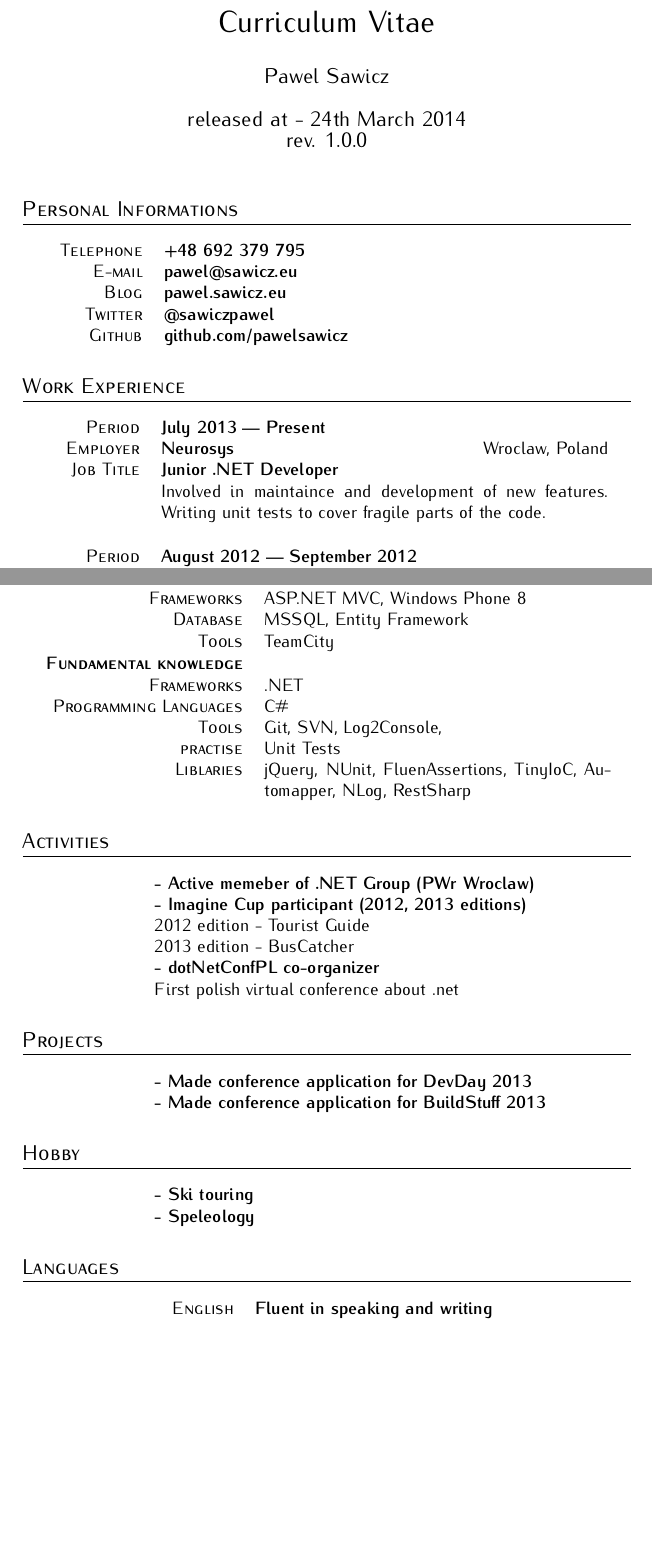
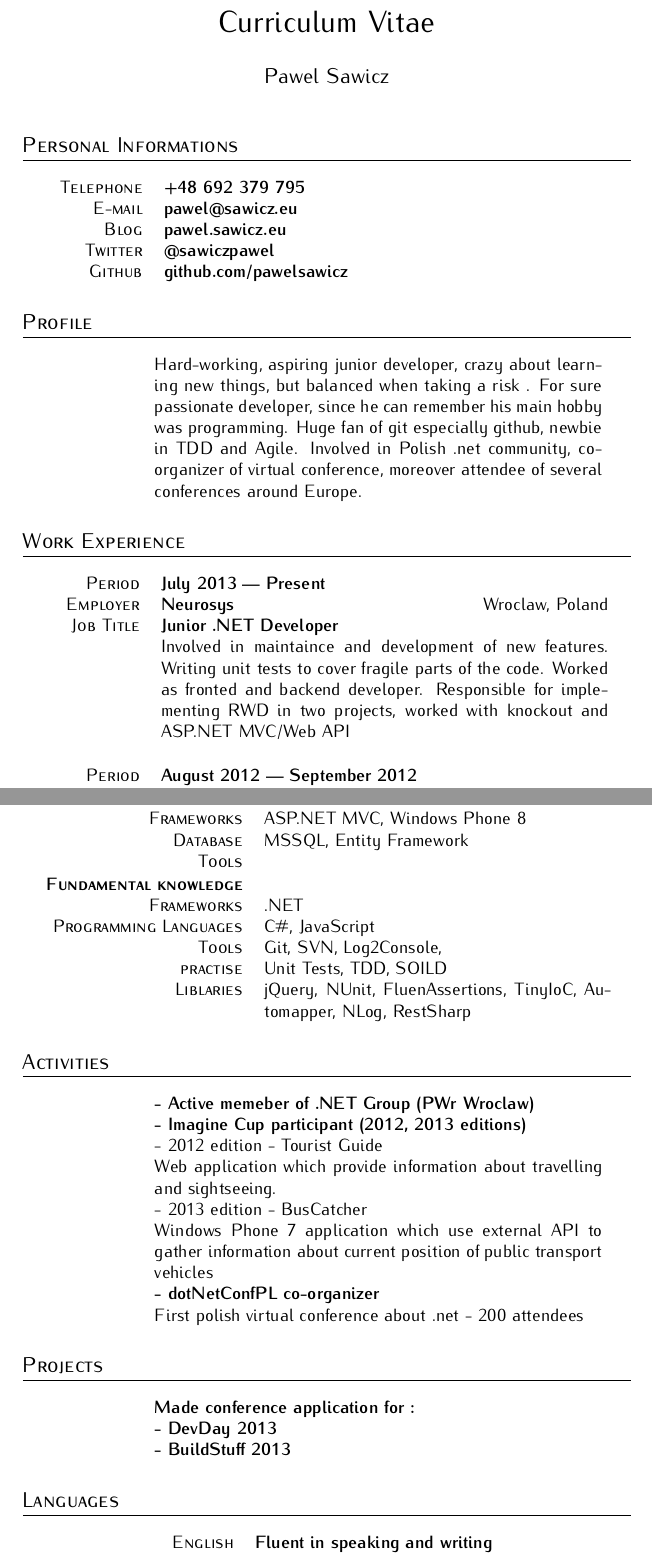
Before and after one commit to pawelsawicz/CurriculumVitae, a LaTeX document (pawelsawicz.tex): two parts of pages 1 and 2 of 2 before the commit and two parts of pages 1 and 2 of 3 after it, joined at a grey line, cut so that both start at the same text, the shorter picture padded with empty space. Compiled offline with pdfLaTeX.

Commit message:
updates for JustGiving

```diff
--- a/pawelsawicz.tex
+++ b/pawelsawicz.tex
@@ -17,7 +17,7 @@
 
 \title{Curriculum Vitae}
 \author{Pawel Sawicz}
-\date{released at - 24th March 2014 \\ rev. 1.0.0   }
+\date{   }
 
 %\renewcommand{\headfont}{\normalfont\rmfamily\scshape}
 
@@ -46,6 +46,12 @@ Github & \textbf{github.com/pawelsawicz}\\
 \end{tabularx}
 \end{center}
 %%End Personal Information Section%%
+%%Profile Section%%
+\section{Profile}
+\begin{tabularx}{0.97\linewidth}{>{\raggedleft\scshape}p{2cm}X}
+& Hard-working, aspiring junior developer, crazy about learning new things, but balanced when taking a risk . For sure passionate developer, since he can remember his main hobby was programming. Huge fan of git especially github, newbie in TDD and Agile. Involved in Polish .net community, co-organizer of virtual conference, moreover attendee of several conferences around Europe. \\
+\end{tabularx}
+%%End Profile Section%%
 %%Work Experiance Section%%
 \section{Work Experience}
 \begin{center}
@@ -53,7 +59,7 @@ Github & \textbf{github.com/pawelsawicz}\\
  Period & \textbf{July 2013 --- Present}\\
  Employer & \textbf{Neurosys} \hfill Wroclaw, Poland\\
  Job Title & \textbf{Junior .NET Developer}\\
-& Involved in maintaince and development of new features. Writing unit tests to cover fragile parts of the code.\\
+& Involved in maintaince and development of new features. Writing unit tests to cover fragile parts of the code. Worked as fronted and backend developer. Responsible for implementing RWD in two projects, worked with knockout and ASP.NET MVC/Web API\\
 \end{tabularx}
 \vspace{12pt}
 
@@ -100,14 +106,14 @@ Tools & TeamCity \\
 \textbf{Last six months} & \\
 Frameworks &  ASP.NET MVC, Windows Phone 8\\
 Database & MSSQL, Entity Framework \\
-Tools & TeamCity \\
+Tools & \\
 \end{tabularx}
 \begin{tabularx}{0.97\linewidth}{>{\raggedleft\scshape}p{4cm}X}
 \textbf{Fundamental knowledge} & \\
 Frameworks & .NET\\
-Programming Languages & {C\#} \\
+Programming Languages & {C\#, JavaScript} \\
 Tools & Git, SVN, Log2Console,   \\
-practise & Unit Tests \\
+practise & Unit Tests, TDD, SOILD  \\
 Liblaries & jQuery, NUnit, FluenAssertions, TinyIoC, Automapper, NLog, RestSharp  \\
 \end{tabularx}
 \end{center}
@@ -117,26 +123,22 @@ Liblaries & jQuery, NUnit, FluenAssertions, TinyIoC, Automapper, NLog, RestSharp
 \begin{tabularx}{0.97\linewidth}{>{\raggedleft\scshape}p{2cm}X}
 & \textbf{- Active memeber of .NET Group (PWr Wroclaw)}\\
 & \textbf{- Imagine Cup participant (2012, 2013 editions)}\\
-& 2012 edition - Tourist Guide \\
-& 2013 edition - BusCatcher \\
+&  - 2012 edition - Tourist Guide \\
+& Web application which provide information about travelling and sightseeing. \\
+& - 2013 edition - BusCatcher \\
+& Windows Phone 7 application which use external API to gather information about current position of public transport vehicles \\
 & \textbf{- dotNetConfPL co-organizer}\\
-& First polish virtual conference about .net
+& First polish virtual conference about .net - 200 attendees\\
 \end{tabularx}
 %%End Activities Section%%
 %%Projects Section%%
 \section{Projects}
 \begin{tabularx}{0.97\linewidth}{>{\raggedleft\scshape}p{2cm}X}
-& \textbf{- Made conference application for DevDay 2013}\\
-& \textbf{- Made conference application for BuildStuff 2013}\\
+& \textbf{Made conference application for :}\\
+& \textbf{- DevDay 2013} \\
+& \textbf{- BuildStuff 2013}\\
 \end{tabularx}
 %%End Projects Section%%
-%%Hobby Section%%
-\section{Hobby}
-\begin{tabularx}{0.97\linewidth}{>{\raggedleft\scshape}p{2cm}X}
- & \textbf{- Ski touring}\\
- & \textbf{- Speleology}\\
-\end{tabularx}
-%%End Hobby Section%%
 %%Languages Section%%
 \section{Languages}
 \begin{tabularx}{0.97\linewidth}{>{\raggedleft\scshape}p{4cm}X}
```
Also changed, not shown: pawelsawicz.pdf.
